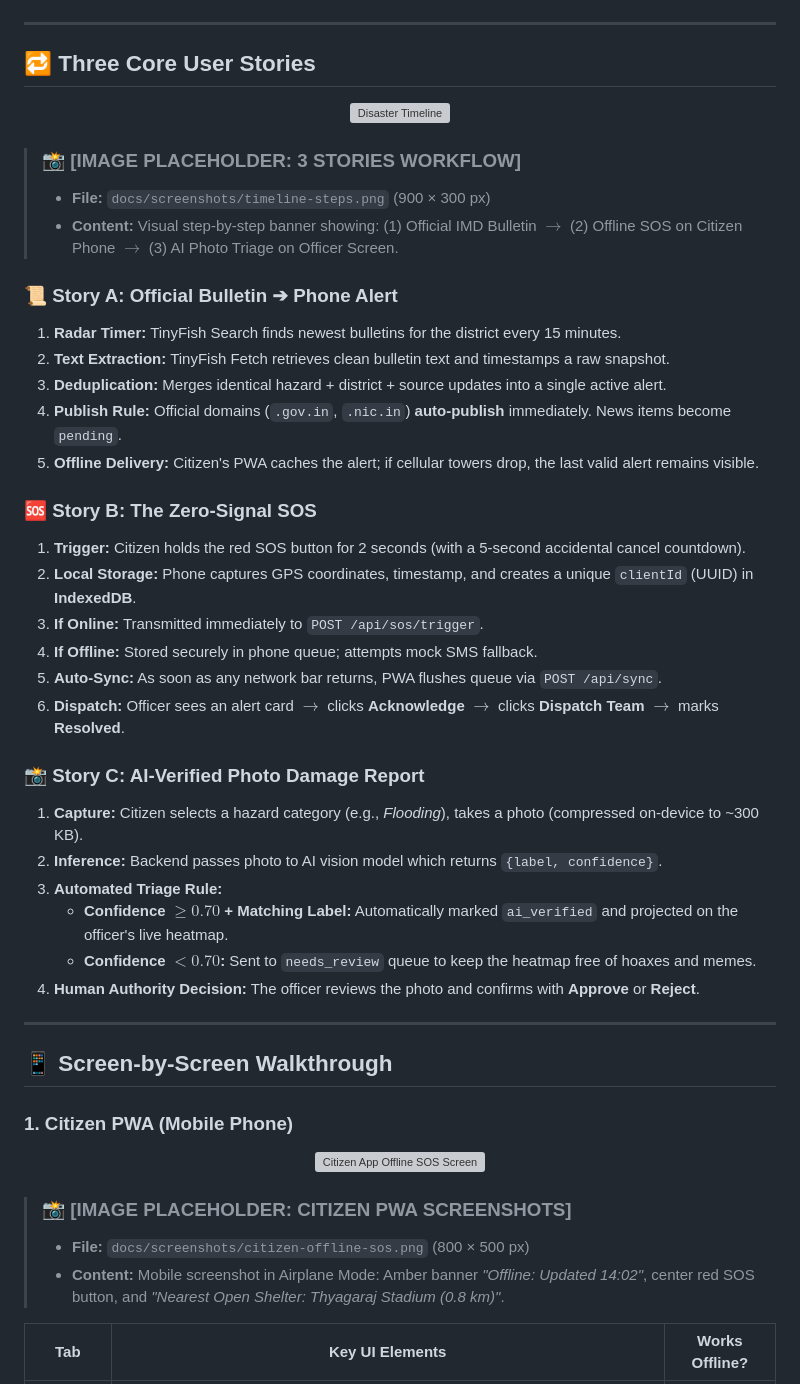
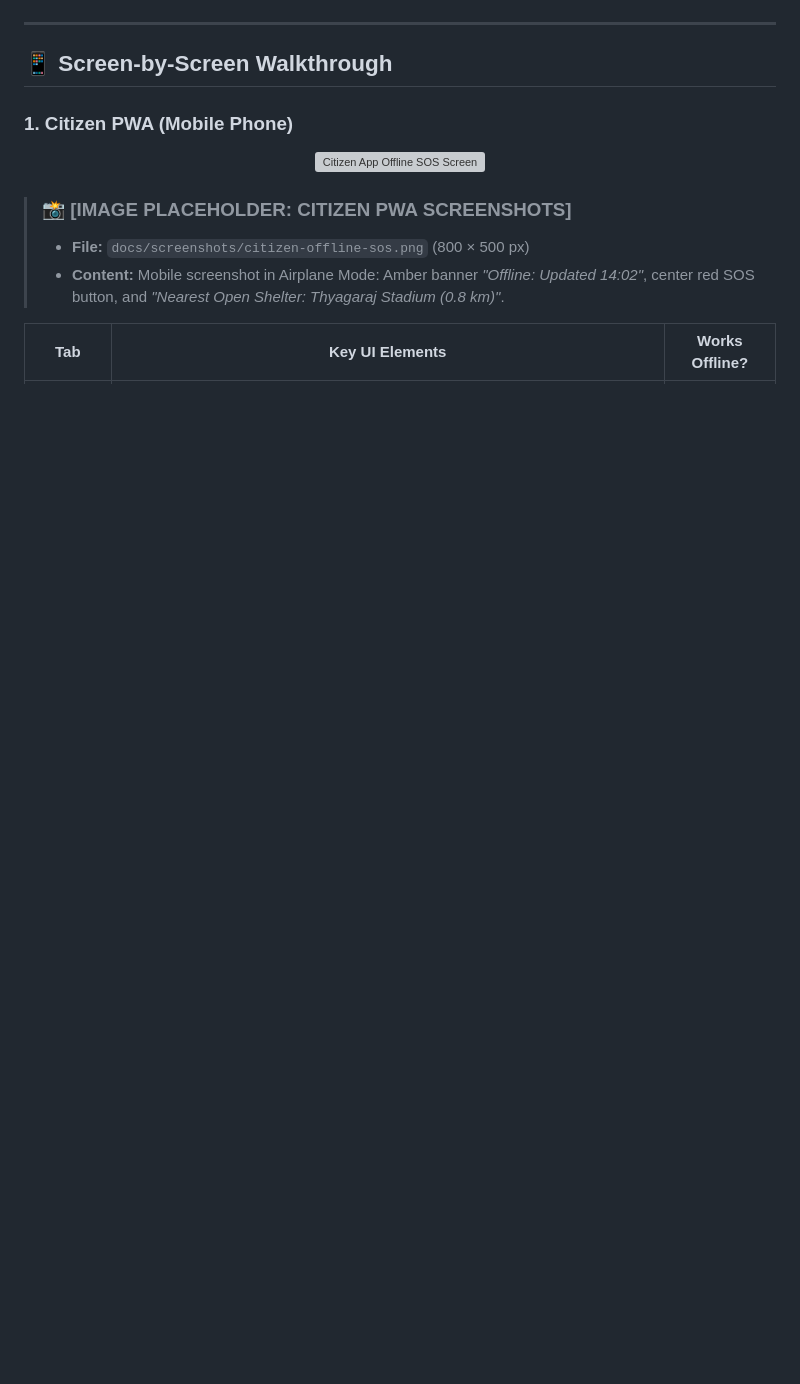
Before and after one commit to COOKEE-MJ/AAGAM_, a Markdown page: README.md, the part around one of its changes. GitHub-like rendering; blank space fills up the shorter version; grey boxes are pictures that could not be loaded.

````diff
--- a/README.md
+++ b/README.md
@@ -161,39 +158,4 @@ flowchart TD
 ```
-
----
-
-## 🔁 Three Core User Stories
-
-<p align="center">
-  <img src="docs/screenshots/timeline-steps.png" alt="Disaster Timeline" width="100%" />
-</p>
-
-> ### 📸 **[IMAGE PLACEHOLDER: 3 STORIES WORKFLOW]**
-> - **File:** `docs/screenshots/timeline-steps.png` (900 × 300 px)
-> - **Content:** Visual step-by-step banner showing: (1) Official IMD Bulletin $\rightarrow$ (2) Offline SOS on Citizen Phone $\rightarrow$ (3) AI Photo Triage on Officer Screen.
-
-### 📜 Story A: Official Bulletin ➔ Phone Alert
-1. **Radar Timer:** TinyFish Search finds newest bulletins for the district every 15 minutes.
-2. **Text Extraction:** TinyFish Fetch retrieves clean bulletin text and timestamps a raw snapshot.
-3. **Deduplication:** Merges identical hazard + district + source updates into a single active alert.
-4. **Publish Rule:** Official domains (`.gov.in`, `.nic.in`) **auto-publish** immediately. News items become `pending`.
-5. **Offline Delivery:** Citizen's PWA caches the alert; if cellular towers drop, the last valid alert remains visible.
-
-### 🆘 Story B: The Zero-Signal SOS
-1. **Trigger:** Citizen holds the red SOS button for 2 seconds (with a 5-second accidental cancel countdown).
-2. **Local Storage:** Phone captures GPS coordinates, timestamp, and creates a unique `clientId` (UUID) in **IndexedDB**.
-3. **If Online:** Transmitted immediately to `POST /api/sos/trigger`.
-4. **If Offline:** Stored securely in phone queue; attempts mock SMS fallback.
-5. **Auto-Sync:** As soon as any network bar returns, PWA flushes queue via `POST /api/sync`.
-6. **Dispatch:** Officer sees an alert card $\rightarrow$ clicks **Acknowledge** $\rightarrow$ clicks **Dispatch Team** $\rightarrow$ marks **Resolved**.
-
-### 📸 Story C: AI-Verified Photo Damage Report
-1. **Capture:** Citizen selects a hazard category (e.g., *Flooding*), takes a photo (compressed on-device to ~300 KB).
-2. **Inference:** Backend passes photo to AI vision model which returns `{label, confidence}`.
-3. **Automated Triage Rule:**
-   - **Confidence $\ge 0.70$ + Matching Label:** Automatically marked `ai_verified` and projected on the officer's live heatmap.
-   - **Confidence $< 0.70$:** Sent to `needs_review` queue to keep the heatmap free of hoaxes and memes.
-4. **Human Authority Decision:** The officer reviews the photo and confirms with **Approve** or **Reject**.
 
 ---
 
````
Also changed, not shown: other parts of README.md (+83 -80 lines).
